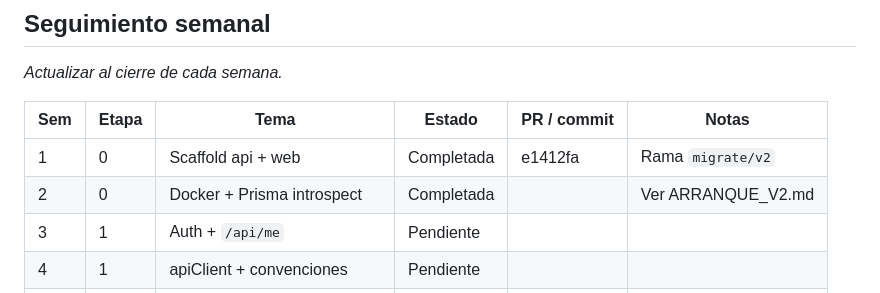
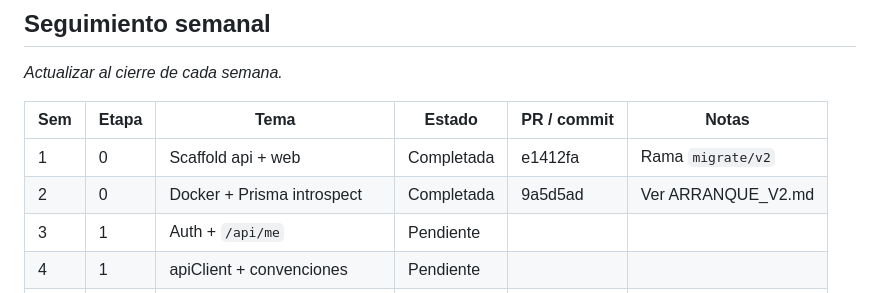
Before and after one commit to luisoscorima/mali-whatsapp, a Markdown page: MIGRACION_REACT.md, the part around the change. GitHub-like rendering.

Commit message:
docs: anotar commit 9a5d5ad en seguimiento semana 2

```diff
--- a/MIGRACION_REACT.md
+++ b/MIGRACION_REACT.md
@@ -299,7 +299,7 @@ _Actualizar al cierre de cada semana._
 | Sem | Etapa | Tema | Estado | PR / commit | Notas |
 |-----|-------|------|--------|-------------|-------|
 | 1 | 0 | Scaffold api + web | Completada | e1412fa | Rama `migrate/v2` |
-| 2 | 0 | Docker + Prisma introspect | Completada | | Ver ARRANQUE_V2.md |
+| 2 | 0 | Docker + Prisma introspect | Completada | 9a5d5ad | Ver ARRANQUE_V2.md |
 | 3 | 1 | Auth + `/api/me` | Pendiente | | |
 | 4 | 1 | apiClient + convenciones | Pendiente | | |
 | 5 | 1 | AppShell + dashboard | Pendiente | | |
```
